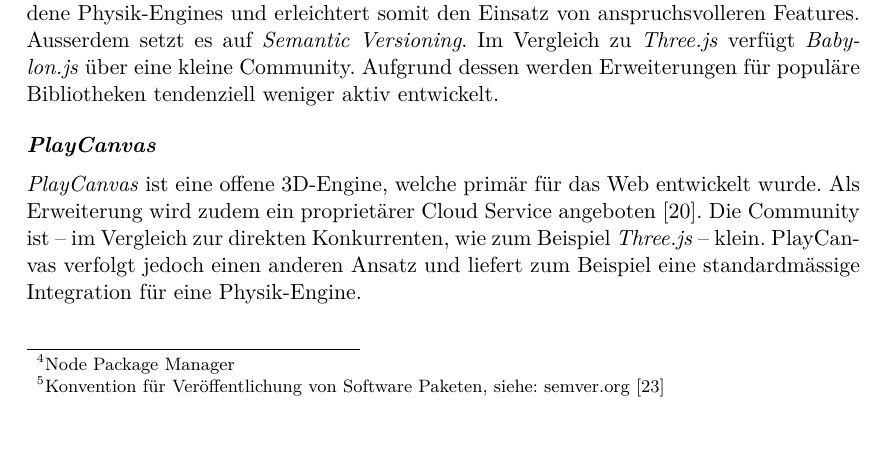
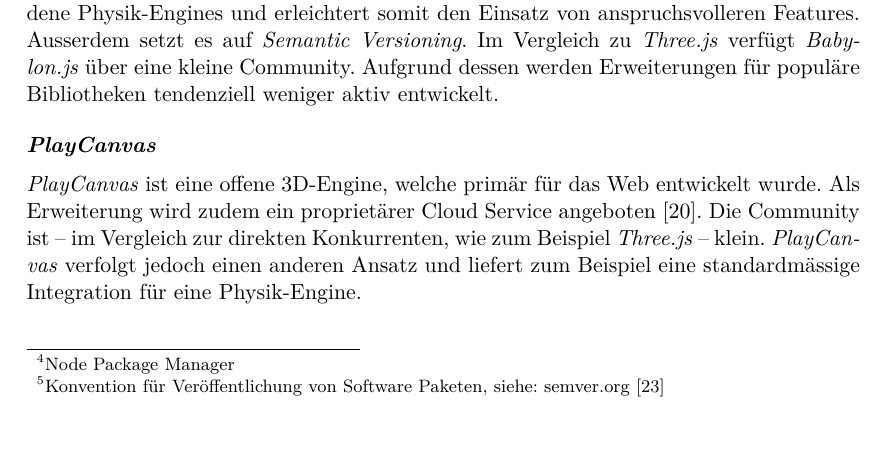
Before and after one commit to kreativwebdesign/lode, a LaTeX document (documentation/report/doc.tex, which reads documentation/report/parts/einleitung.tex): part of page 10 of 67, cut so that both start at the same text. Compiled offline with pdfLaTeX; a missing bibliography style is replaced by a similar one.

Commit message:
Emphasize consistently

```diff
--- a/documentation/report/parts/einleitung.tex
+++ b/documentation/report/parts/einleitung.tex
@@ -69,7 +69,7 @@
 Im Vergleich zu \e{Three.js} verfügt \e{Babylon.js} über eine kleine Community. Aufgrund dessen werden Erweiterungen für populäre Bibliotheken tendenziell weniger aktiv entwickelt.
 
 \paragraph{PlayCanvas}
-\e{PlayCanvas} ist eine offene 3D-Engine, welche primär für das Web entwickelt wurde. Als Erweiterung wird zudem ein proprietärer Cloud Service angeboten \cite{playcanvasNpmPackage}. Die Community ist – im Vergleich zur direkten Konkurrenten, wie zum Beispiel \e{Three.js} – klein. PlayCanvas verfolgt jedoch einen anderen Ansatz und liefert zum Beispiel eine standardmässige Integration für eine Physik-Engine.
+\e{PlayCanvas} ist eine offene 3D-Engine, welche primär für das Web entwickelt wurde. Als Erweiterung wird zudem ein proprietärer Cloud Service angeboten \cite{playcanvasNpmPackage}. Die Community ist – im Vergleich zur direkten Konkurrenten, wie zum Beispiel \e{Three.js} – klein. \e{PlayCanvas} verfolgt jedoch einen anderen Ansatz und liefert zum Beispiel eine standardmässige Integration für eine Physik-Engine.
 
 \paragraph{Unity}
 \e{Unity}, welches vor allem für die Entwicklung von Mobile Applikationen bekannt ist, bietet seit längerer Zeit die Möglichkeit Projekte für das Web zu exportieren \cite{unityWeb}.
```
